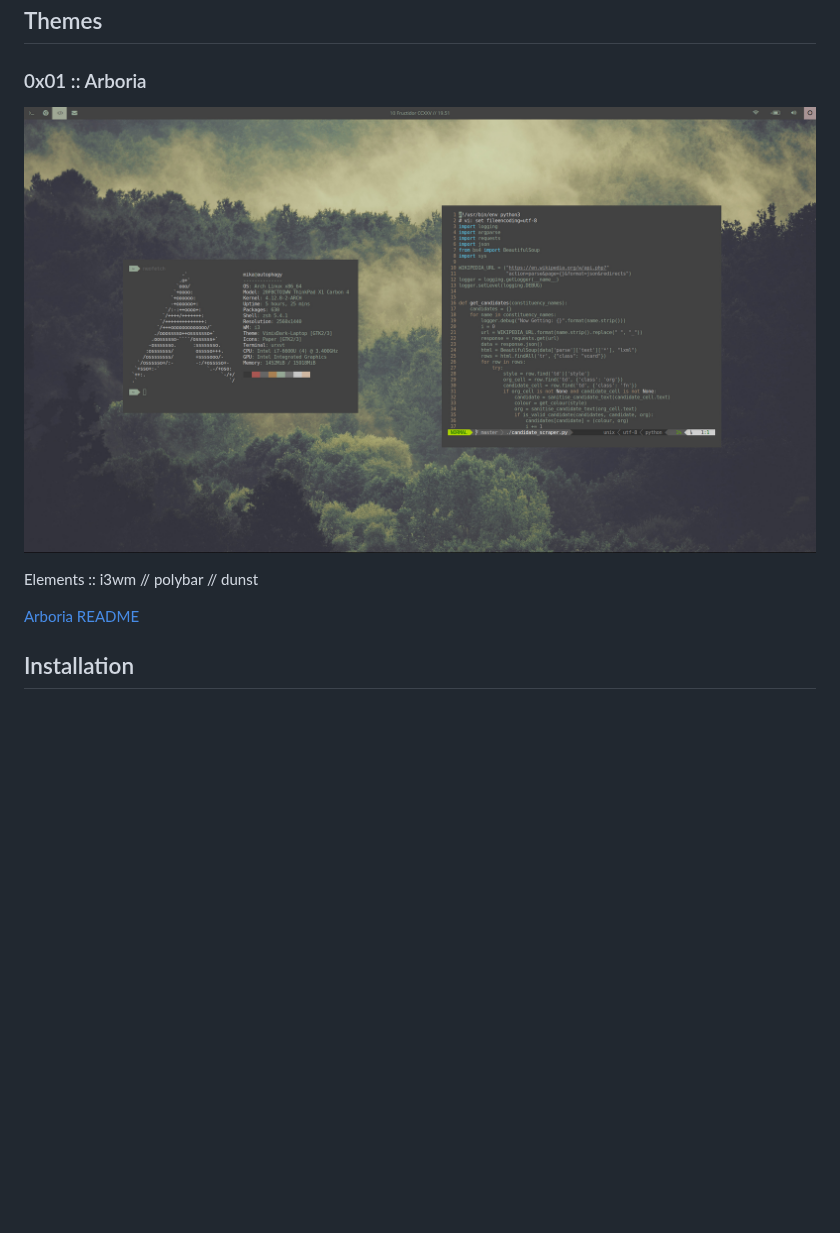
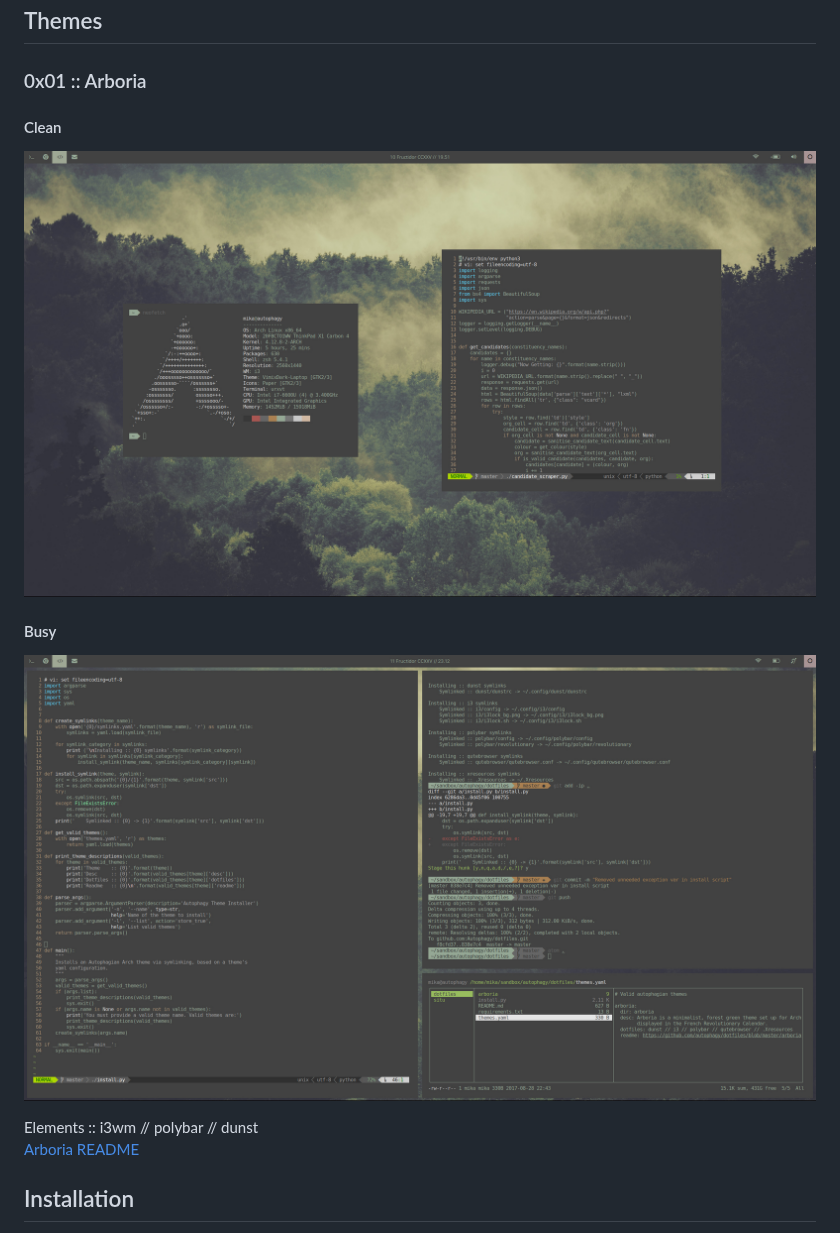
Before and after one commit to autophagy/antimber, a Markdown page: README.md, the part around the change. Rendered like a GitHub page; pictures changed too: arboria/busy.jpg (added); blank space fills up the shorter version.

Commit message:
Added busy scrot of arboria

```diff
--- a/README.md
+++ b/README.md
@@ -6,11 +6,15 @@ the use of the [i3wm-gaps](https://github.com/Airblader/i3) window manager.
 ## Themes
 
 ### 0x01 :: Arboria
+#### Clean
 
-![arboria UI](arboria/arboria.jpg)
+![arboria clean](arboria/clean.jpg)
+
+#### Busy
+
+![arboria busy](arboria/busy.jpg)
 
 Elements :: i3wm // polybar // dunst
-
 [Arboria README](arboria/README.md)
 
 ## Installation
```
Also changed, not shown: arboria/README.md (+5 -1 lines), arboria/clean.jpg (renamed from arboria/arboria.jpg).
